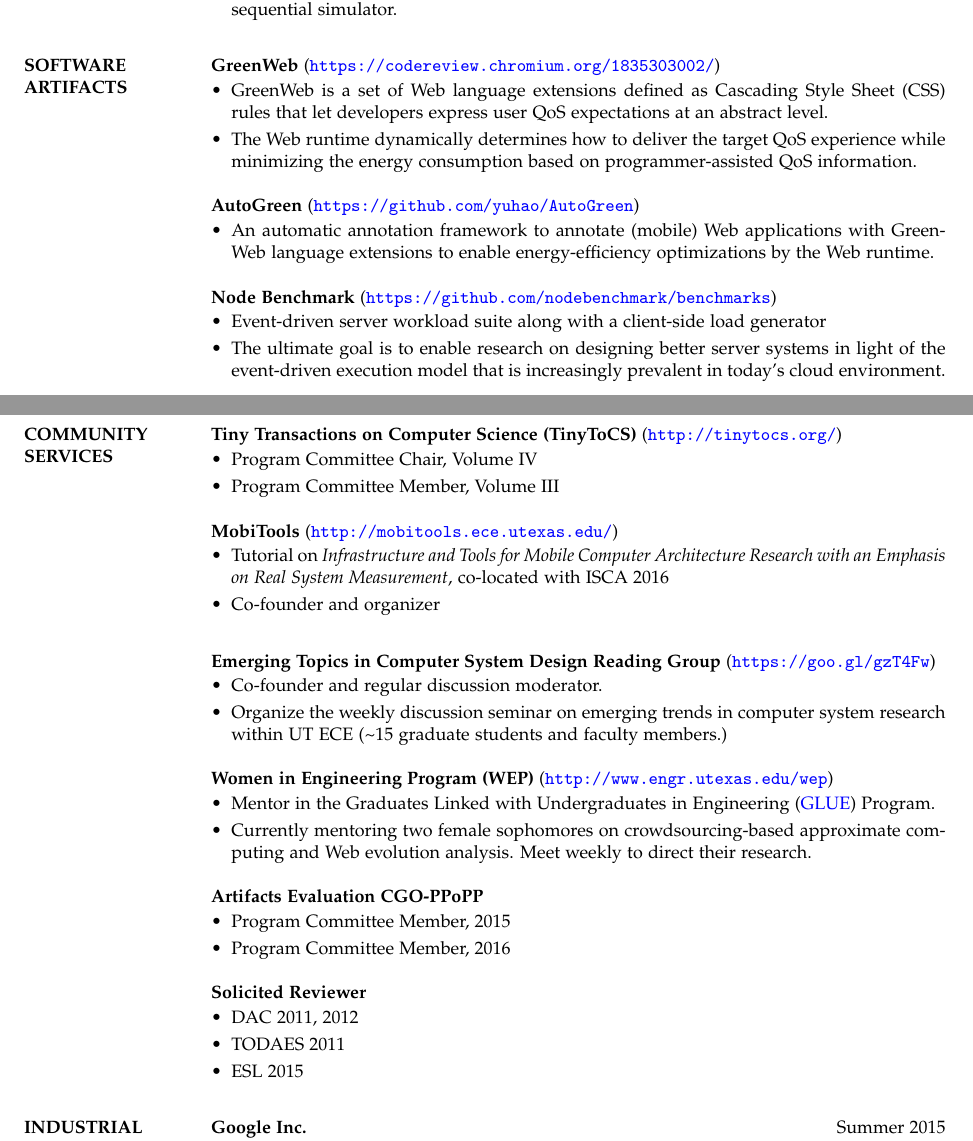
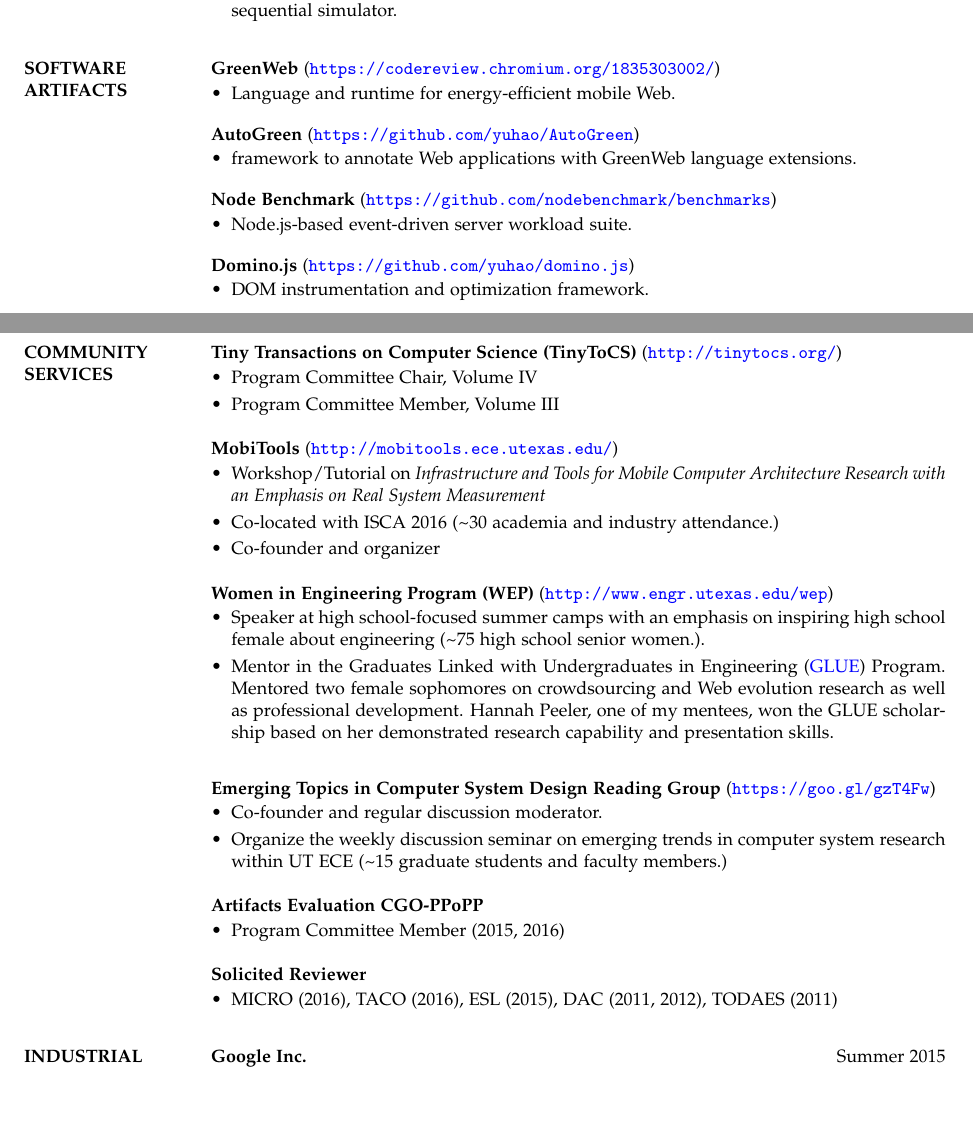
Before and after one commit to RudyChin/cv, a LaTeX CV (cv.tex): two parts of pages 4 and 5 of 5, joined at a grey line, cut so that both start at the same text, the shorter picture padded with empty space. Compiled offline with pdfLaTeX.

Commit message:
Update a lot of stuff.

```diff
--- a/cv.tex
+++ b/cv.tex
@@ -381,8 +398,7 @@
 %\vspace*{-10pt}
 \begin{itemize}[leftmargin=*] \itemsep -3pt
 \vspace*{-4pt}
-  \item GreenWeb is a set of Web language extensions defined as Cascading Style Sheet (CSS) rules that let developers express user QoS expectations at an abstract level.
-  \item The Web runtime dynamically determines how to deliver the target QoS experience while minimizing the energy consumption based on programmer-assisted QoS information. \par
+  \item Language and runtime for energy-efficient mobile Web.
 \end{itemize}
 
 \medskip
@@ -390,7 +406,7 @@
 %\vspace*{-10pt}
 \begin{itemize}[leftmargin=*] \itemsep -3pt
 \vspace*{-4pt}
-  \item An automatic annotation framework to annotate (mobile) Web applications with GreenWeb language extensions to enable energy-efficiency optimizations by the Web runtime. \par
+  \item framework to annotate Web applications with GreenWeb language extensions. \par
 \end{itemize}
 
 \medskip
@@ -398,8 +414,15 @@
 %\vspace*{-10pt}
 \begin{itemize}[leftmargin=*] \itemsep -3pt
 \vspace*{-4pt}
-	\item Event-driven server workload suite along with a client-side load generator \par
-        \item The ultimate goal is to enable research on designing better server systems in light of the event-driven execution model that is increasingly prevalent in today's cloud environment. \par
+	\item Node.js-based event-driven server workload suite. \par
+\end{itemize}
+
+\medskip
+\textbf{Domino.js} (\url{https://github.com/yuhao/domino.js})
+%\vspace*{-10pt}
+\begin{itemize}[leftmargin=*] \itemsep -3pt
+\vspace*{-4pt}
+	\item DOM instrumentation and optimization framework. \par
 \end{itemize}
 
 %----------------------------------------------------------------------------------------
@@ -421,8 +444,18 @@
 %\vspace*{-10pt}
 \begin{itemize}[leftmargin=*] \itemsep -3pt
 \vspace*{-4pt}
-	\item Tutorial on \textit{Infrastructure and Tools for Mobile Computer Architecture Research with an Emphasis on Real System Measurement}, co-located with ISCA 2016\par
+	\item Workshop/Tutorial on \textit{Infrastructure and Tools for Mobile Computer Architecture Research with an Emphasis on Real System Measurement} \par
+        \item Co-located with ISCA 2016 (\textasciitilde 30 academia and industry attendance.)
 	\item Co-founder and organizer \par
+\end{itemize}
+
+\medskip
+\textbf{Women in Engineering Program (WEP)} (\url{http://www.engr.utexas.edu/wep})\\
+\vspace*{-10pt}
+\begin{itemize}[leftmargin=*] \itemsep -3pt
+\vspace*{-5pt}
+        \item Speaker at high school-focused summer camps with an emphasis on inspiring high school female about engineering (\textasciitilde 75 high school senior women.).
+	\item Mentor in the Graduates Linked with Undergraduates in Engineering (\href{http://www.engr.utexas.edu/wep/career/glue}{GLUE}) Program. Mentored two female sophomores on crowdsourcing and Web evolution research as well as professional development. Hannah Peeler, one of my mentees, won the GLUE scholarship based on her demonstrated research capability and presentation skills. \par
 \end{itemize}
 
 \medskip
@@ -436,21 +469,11 @@
 \end{itemize}
 
 \medskip
-\textbf{Women in Engineering Program (WEP)} (\url{http://www.engr.utexas.edu/wep})\\
-\vspace*{-10pt}
-\begin{itemize}[leftmargin=*] \itemsep -3pt
-\vspace*{-5pt}
-	\item Mentor in the Graduates Linked with Undergraduates in Engineering (\href{http://www.engr.utexas.edu/wep/career/glue}{GLUE}) Program. \par
-        \item Currently mentoring two female sophomores on crowdsourcing-based approximate computing and Web evolution analysis. Meet weekly to direct their research.
-\end{itemize}
-
-\medskip
 \textbf{Artifacts Evaluation CGO-PPoPP}\\
 \vspace*{-10pt}
 \begin{itemize}[leftmargin=*] \itemsep -3pt
 \vspace*{-5pt}
-	\item Program Committee Member, 2015\par
-	\item Program Committee Member, 2016\par
+	\item Program Committee Member (2015, 2016) \par
 \end{itemize}
 
 \medskip
@@ -458,9 +481,7 @@
 \vspace*{-10pt}
 \begin{itemize}[leftmargin=*] \itemsep -3pt
 \vspace*{-5pt}
-	\item DAC 2011, 2012\par
-	\item TODAES 2011\par
-    \item ESL 2015\par
+    \item MICRO (2016), TACO (2016), ESL (2015), DAC (2011, 2012), TODAES (2011)
 \end{itemize}
 
 %----------------------------------------------------------------------------------------
```
Also changed, not shown: cv.tex (27 more changed lines).
